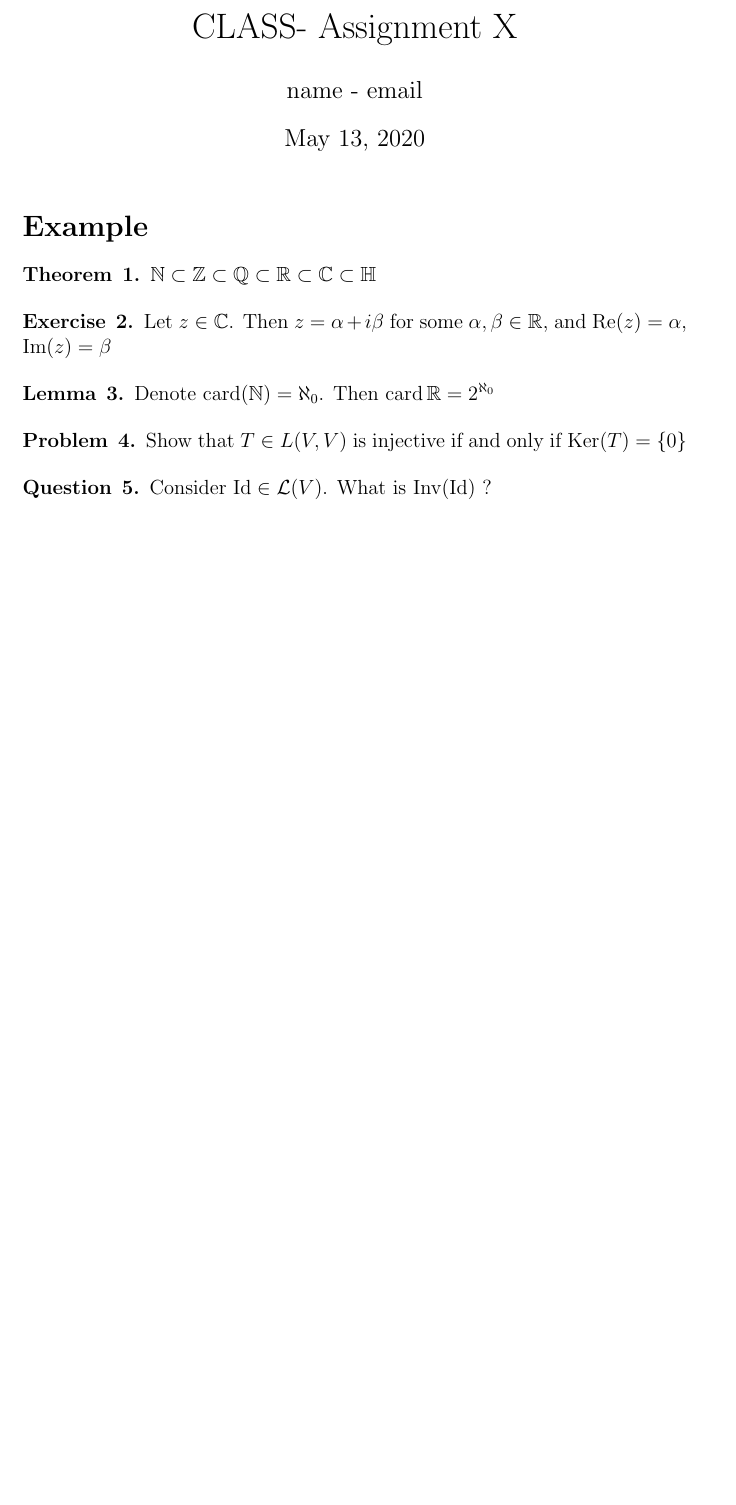
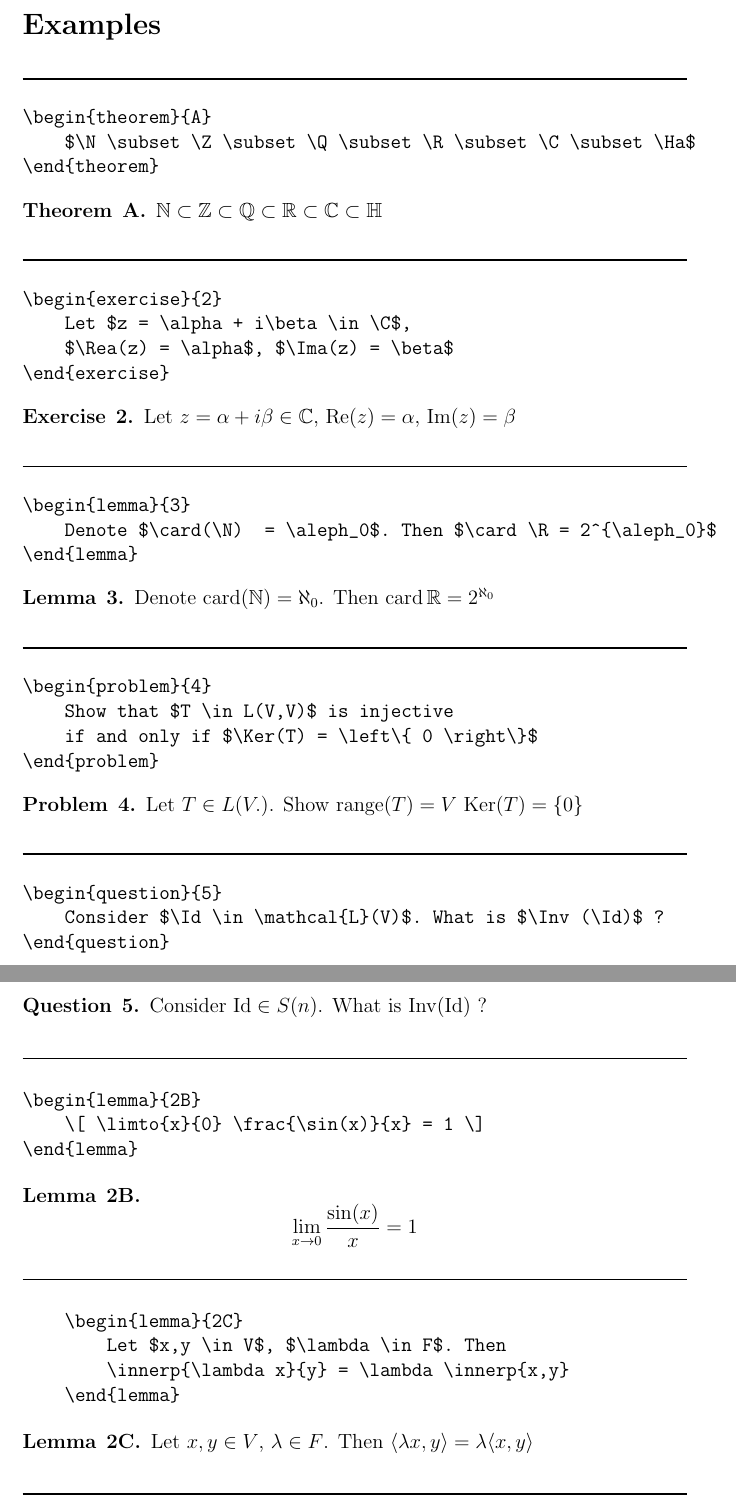
Before and after one commit to Jswig/latex-packages, a LaTeX problem sheet (mathpb_example.tex, which reads mathpb.sty): part of the page before the commit and two parts of pages 1 and 2 of 2 after it, the two joined at a grey line, cut at the place of the change, the shorter picture padded with empty space. Compiled offline with pdfLaTeX.

Commit message:
extra examples

```diff
--- a/mathpb.sty
+++ b/mathpb.sty
@@ -31,6 +31,7 @@
 \DeclareMathOperator{\Null}{null}
 \DeclareMathOperator{\Span}{span}
 \DeclareMathOperator{\Range}{range}
+\newcommand{\innerp}[2]{\langle #1, #2\rangle}
 
 % more readable symbols for real and imaginary
 \DeclareMathOperator{\Rea}{Re}
--- a/mathpb_example.tex
+++ b/mathpb_example.tex
@@ -10,28 +5,97 @@
 \begin{document}
 
-\maketitle
+\section*{Examples}
 
-\section*{Example}
+\noindent\rule{\textwidth}{1pt}
 
-\begin{theorem}{1}
+\begin{verbatim}
+\begin{theorem}{A}
+    $\N \subset \Z \subset \Q \subset \R \subset \C \subset \Ha$
+\end{theorem}
+\end{verbatim}
+
+\begin{theorem}{A}
 $\N \subset \Z \subset \Q \subset \R \subset \C \subset \Ha$
 \end{theorem}
 
+\noindent\rule{\textwidth}{1pt}
+
+\begin{verbatim}
 \begin{exercise}{2}
-    Let $z \in \C$. Then $z = \alpha + i\beta$ for some $\alpha, \beta \in \R$,
-    and $\Rea(z) = \alpha$, $\Ima(z) = \beta$
+    Let $z = \alpha + i\beta \in \C$,
+    $\Rea(z) = \alpha$, $\Ima(z) = \beta$
 \end{exercise}
+\end{verbatim}
+
+\begin{exercise}{2}
+    Let $z = \alpha + i\beta \in \C$,
+     $\Rea(z) = \alpha$, $\Ima(z) = \beta$
+\end{exercise}
+
+\noindent\rule{\textwidth}{1pt}
+
+
+\begin{verbatim}
+\begin{lemma}{3}
+    Denote $\card(\N)  = \aleph_0$. Then $\card \R = 2^{\aleph_0}$
+\end{lemma}
+\end{verbatim}
 
 \begin{lemma}{3}
     Denote $\card(\N)  = \aleph_0$. Then $\card \R = 2^{\aleph_0}$
 \end{lemma}
 
+\noindent\rule{\textwidth}{1pt}
+
+\begin{verbatim}
 \begin{problem}{4}
-    Show that $T \in L(V,V)$ is injective if and only if $\Ker(T) = \left\{ 0 \right\}$
+    Show that $T \in L(V,V)$ is injective
+    if and only if $\Ker(T) = \left\{ 0 \right\}$
+\end{problem}
+\end{verbatim}
+
+\begin{problem}{4}
+    Let $T \in L(V.)$. Show $\Range(T) = V$  $\Ker(T) = \left\{ 0 \right\}$
 \end{problem}
 
+\noindent\rule{\textwidth}{1pt}
+
+\begin{verbatim}
 \begin{question}{5}
     Consider $\Id \in \mathcal{L}(V)$. What is $\Inv (\Id)$ ?
 \end{question}
+\end{verbatim}
+
+\begin{question}{5}
+    Consider $\Id \in S(n)$. What is $\Inv (\Id)$ ?
+\end{question}
+
+\noindent\rule{\textwidth}{1pt}
+
+\begin{verbatim}
+\begin{lemma}{2B}
+    \[ \limto{x}{0} \frac{\sin(x)}{x} = 1 \]
+\end{lemma}
+\end{verbatim}
+
+\begin{lemma}{2B}
+\[ \limto{x}{0} \frac{\sin(x)}{x} = 1 \]
+\end{lemma}
+
+\noindent\rule{\textwidth}{1pt}
+
+\begin{verbatim}
+    \begin{lemma}{2C}
+        Let $x,y \in V$, $\lambda \in F$. Then
+        \innerp{\lambda x}{y} = \lambda \innerp{x,y}
+    \end{lemma}
+\end{verbatim}
+
+\begin{lemma}{2C}
+    Let $x,y \in V$, $\lambda \in F$. Then
+      $\innerp{\lambda x}{y} = \lambda \innerp{x}{y}$
+\end{lemma}
+
+\noindent\rule{\textwidth}{1pt}
 
 \end{document}
```
Also changed, not shown: mathpb_example.pdf (added), mathpb_example.tex (5 more changed lines).
